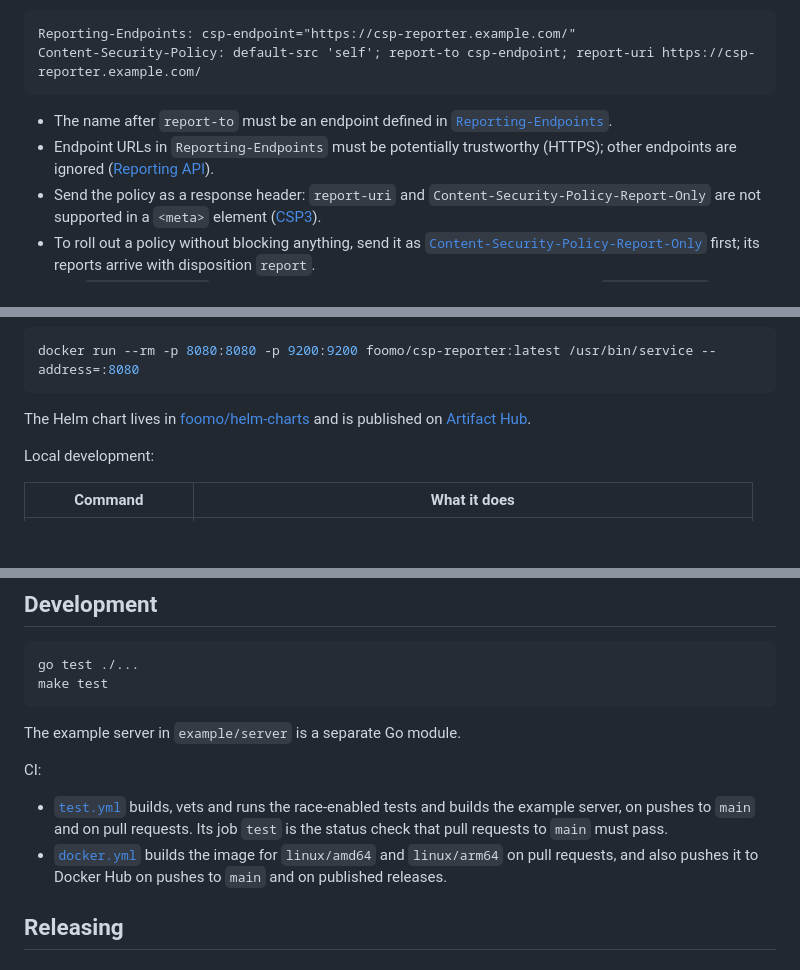
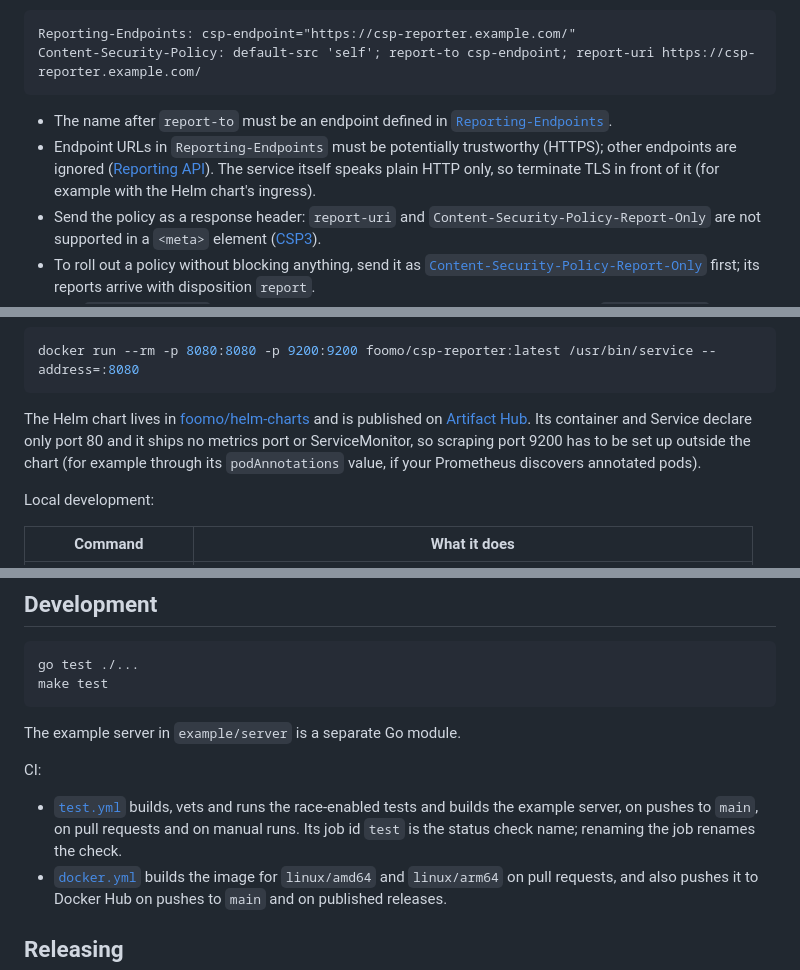
Before and after one commit to foomo/csp-reporter, a Markdown page: README.md, 3 parts joined by grey strips. GitHub-like rendering; blank space fills up the shorter version.

Commit message:
docs: note plain HTTP, chart metrics port gap and test check name in the README

````diff
--- a/README.md
+++ b/README.md
@@ -16,7 +16,7 @@ Content-Security-Policy: default-src 'self'; report-to csp-endpoint; report-uri
 ```
 
 - The name after `report-to` must be an endpoint defined in [`Reporting-Endpoints`](https://www.w3.org/TR/reporting-1/#header).
-- Endpoint URLs in `Reporting-Endpoints` must be potentially trustworthy (HTTPS); other endpoints are ignored ([Reporting API](https://www.w3.org/TR/reporting-1/#header)).
+- Endpoint URLs in `Reporting-Endpoints` must be potentially trustworthy (HTTPS); other endpoints are ignored ([Reporting API](https://www.w3.org/TR/reporting-1/#header)). The service itself speaks plain HTTP only, so terminate TLS in front of it (for example with the Helm chart's ingress).
 - Send the policy as a response header: `report-uri` and `Content-Security-Policy-Report-Only` are not supported in a `<meta>` element ([CSP3](https://www.w3.org/TR/CSP3/#meta-element)).
 - To roll out a policy without blocking anything, send it as [`Content-Security-Policy-Report-Only`](https://developer.mozilla.org/en-US/docs/Web/HTTP/Reference/Headers/Content-Security-Policy-Report-Only) first; its reports arrive with disposition `report`.
 - Add [`'report-sample'`](https://www.w3.org/TR/CSP3/#grammardef-report-sample) to a directive to get a sample of the blocked inline code in `script-sample`.
@@ -63,7 +63,7 @@ The image sets `CMD`, not `ENTRYPOINT`, so pass flags with the full command:
 docker run --rm -p 8080:8080 -p 9200:9200 foomo/csp-reporter:latest /usr/bin/service --address=:8080
 ```
 
-The Helm chart lives in [foomo/helm-charts](https://github.com/foomo/helm-charts/tree/main/charts/csp-reporter) and is published on [Artifact Hub](https://artifacthub.io/packages/helm/foomo/csp-reporter).
+The Helm chart lives in [foomo/helm-charts](https://github.com/foomo/helm-charts/tree/main/charts/csp-reporter) and is published on [Artifact Hub](https://artifacthub.io/packages/helm/foomo/csp-reporter). Its container and Service declare only port 80 and it ships no metrics port or ServiceMonitor, so scraping port 9200 has to be set up outside the chart (for example through its `podAnnotations` value, if your Prometheus discovers annotated pods).
 
 Local development:
 
@@ -116,7 +116,7 @@ The example server in `example/server` is a separate Go module.
 
 CI:
 
-- [`test.yml`](.github/workflows/test.yml) builds, vets and runs the race-enabled tests and builds the example server, on pushes to `main` and on pull requests. Its job `test` is the status check that pull requests to `main` must pass.
+- [`test.yml`](.github/workflows/test.yml) builds, vets and runs the race-enabled tests and builds the example server, on pushes to `main`, on pull requests and on manual runs. Its job id `test` is the status check name; renaming the job renames the check.
 - [`docker.yml`](.github/workflows/docker.yml) builds the image for `linux/amd64` and `linux/arm64` on pull requests, and also pushes it to Docker Hub on pushes to `main` and on published releases.
 
 ## Releasing
````
